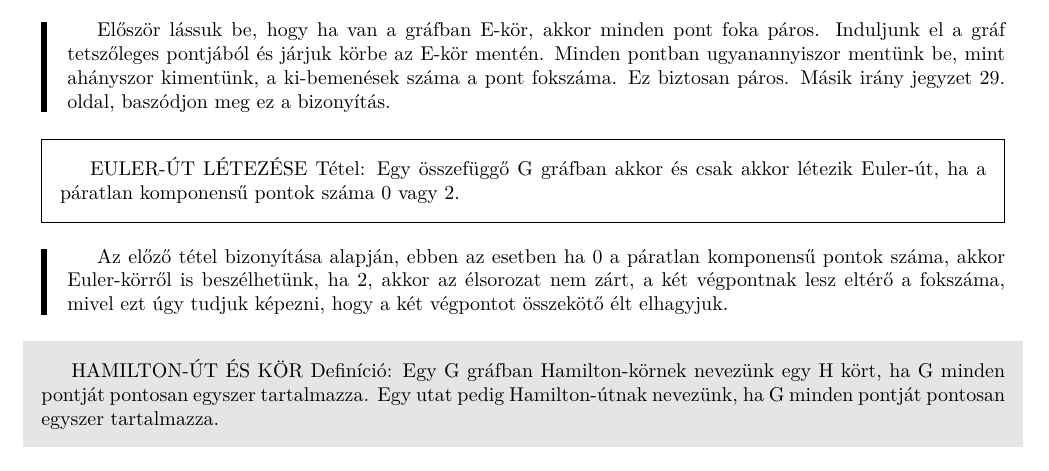
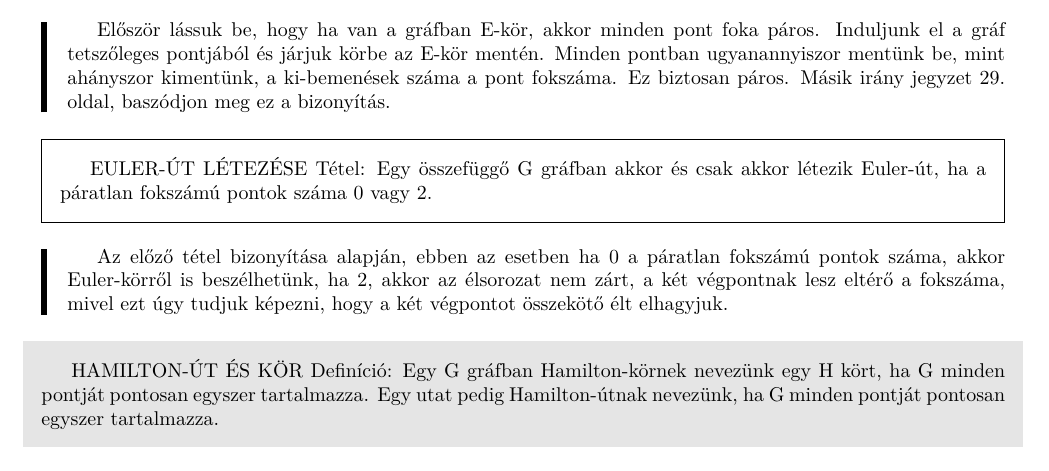
Before and after one commit to bme-notes/bsz2, a LaTeX document (06_tetel.tex): part of page 1 of 2, cut so that both start at the same text. Compiled offline with XeLaTeX.

Commit message:
Fixed a small error in 6; komponensű->fokszámú, thanks Sid

```diff
--- a/06_tetel.tex
+++ b/06_tetel.tex
@@ -28,10 +28,10 @@ EULER-KÖR LÉTEZÉSE Tétel: G összefüggő gráfban akkor és csak akkor lét
 Először lássuk be, hogy ha van a gráfban E-kör, akkor minden pont foka páros. Induljunk el a gráf tetszőleges pontjából és járjuk körbe az E-kör mentén. Minden pontban ugyanannyiszor mentünk be, mint ahányszor kimentünk, a ki-bemenések száma a pont fokszáma. Ez biztosan páros. Másik irány jegyzet 29. oldal, baszódjon meg ez a bizonyítás.
 \end{leftbar}
 \begin{framed}
-EULER-ÚT LÉTEZÉSE Tétel: Egy összefüggő G gráfban akkor és csak akkor létezik Euler-út, ha a páratlan komponensű pontok száma 0 vagy 2.
+EULER-ÚT LÉTEZÉSE Tétel: Egy összefüggő G gráfban akkor és csak akkor létezik Euler-út, ha a páratlan fokszámú pontok száma 0 vagy 2.
 \end{framed}
 \begin{leftbar}
-Az előző tétel bizonyítása alapján, ebben az esetben ha 0 a páratlan komponensű pontok száma, akkor Euler-körről is beszélhetünk, ha 2, akkor az élsorozat nem zárt, a két végpontnak lesz eltérő a fokszáma, mivel ezt úgy tudjuk képezni, hogy a két végpontot összekötő élt elhagyjuk.
+Az előző tétel bizonyítása alapján, ebben az esetben ha 0 a páratlan fokszámú pontok száma, akkor Euler-körről is beszélhetünk, ha 2, akkor az élsorozat nem zárt, a két végpontnak lesz eltérő a fokszáma, mivel ezt úgy tudjuk képezni, hogy a két végpontot összekötő élt elhagyjuk.
 \end{leftbar}
 \begin{shaded}
 HAMILTON-ÚT ÉS KÖR Definíció: Egy G gráfban Hamilton-körnek nevezünk egy H kört, ha G minden pontját pontosan egyszer tartalmazza. Egy utat pedig Hamilton-útnak nevezünk, ha G minden pontját pontosan egyszer tartalmazza.
```
Also changed, not shown: 1 other file.
